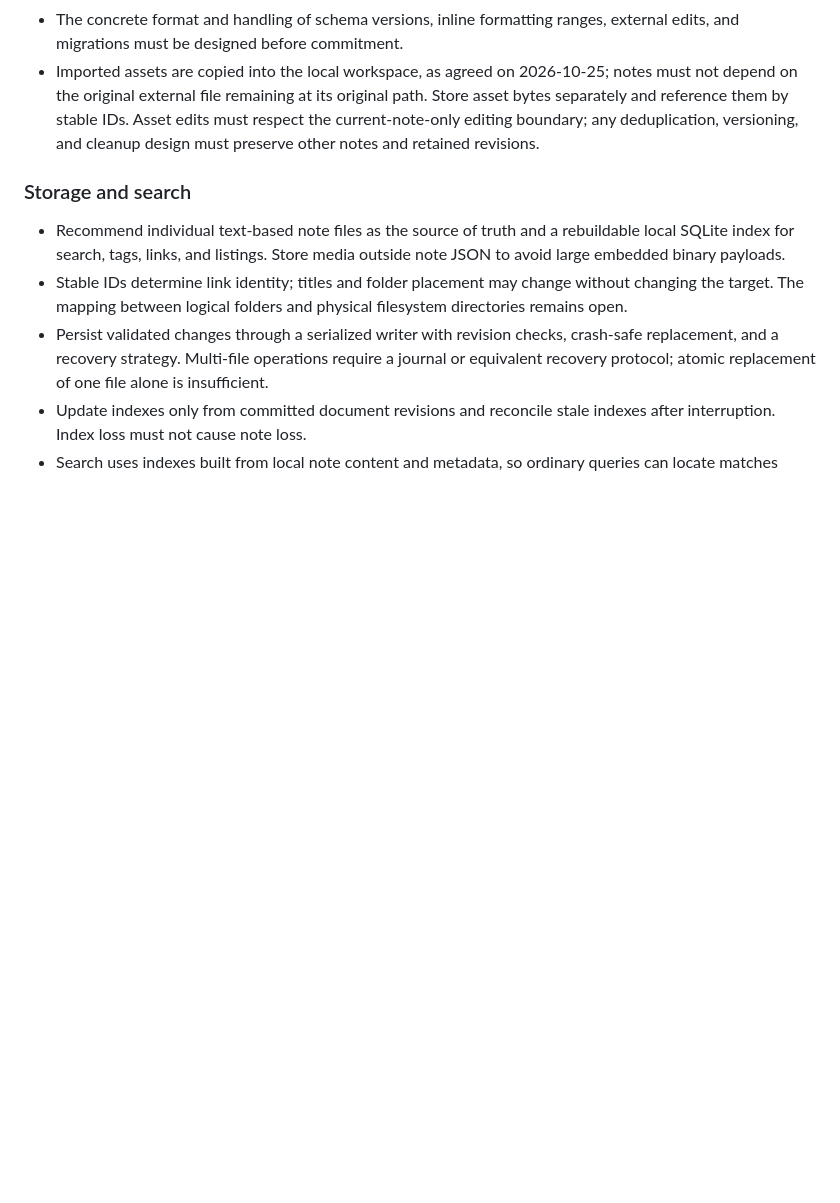
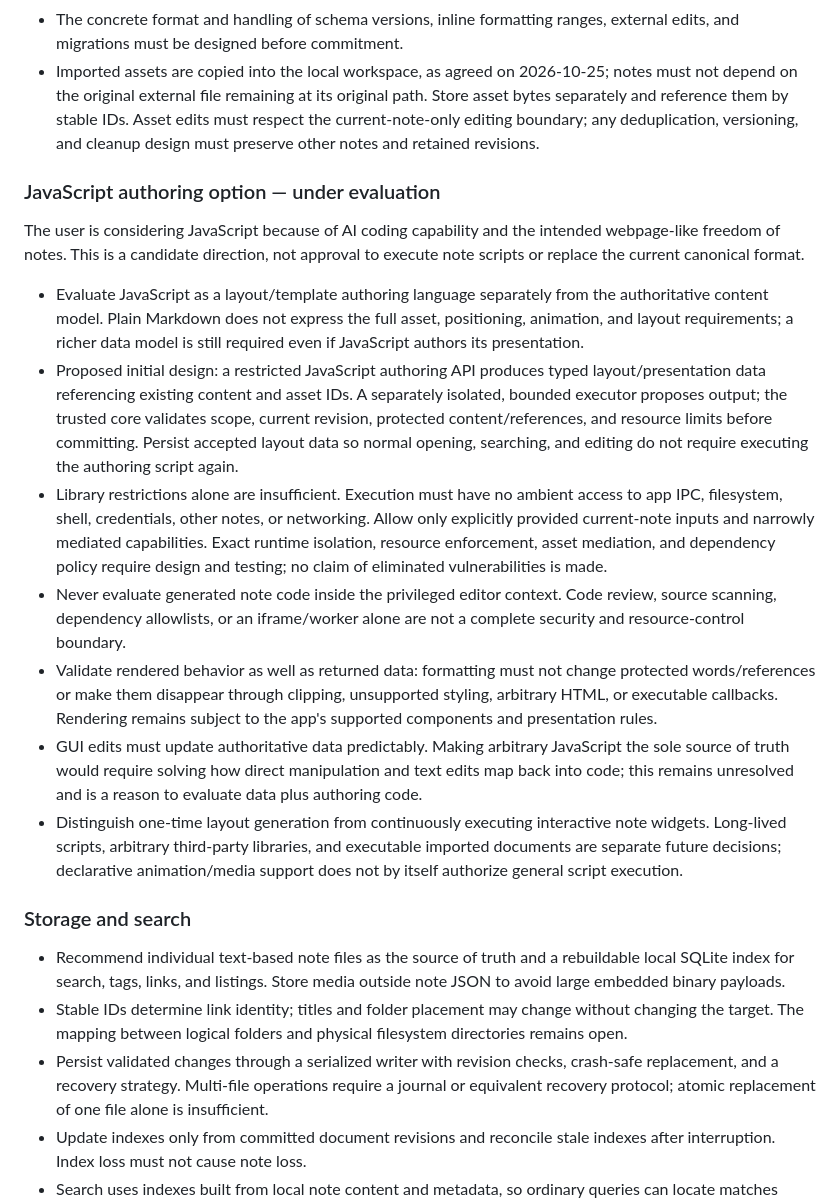
Before and after one commit to redY132/noted, a Markdown page: SPEC.md, the part around the change. GitHub-like rendering; blank space fills up the shorter version.

Commit message:
Evaluate isolated JavaScript authoring for note layouts

```diff
--- a/SPEC.md
+++ b/SPEC.md
@@ -204,6 +204,18 @@ The user supports the overall direction. Concrete serialization, editor selectio
 - The concrete format and handling of schema versions, inline formatting ranges, external edits, and migrations must be designed before commitment.
 - Imported assets are copied into the local workspace, as agreed on 2026-10-25; notes must not depend on the original external file remaining at its original path. Store asset bytes separately and reference them by stable IDs. Asset edits must respect the current-note-only editing boundary; any deduplication, versioning, and cleanup design must preserve other notes and retained revisions.
 
+### JavaScript authoring option — under evaluation
+
+The user is considering JavaScript because of AI coding capability and the intended webpage-like freedom of notes. This is a candidate direction, not approval to execute note scripts or replace the current canonical format.
+
+- Evaluate JavaScript as a layout/template authoring language separately from the authoritative content model. Plain Markdown does not express the full asset, positioning, animation, and layout requirements; a richer data model is still required even if JavaScript authors its presentation.
+- Proposed initial design: a restricted JavaScript authoring API produces typed layout/presentation data referencing existing content and asset IDs. A separately isolated, bounded executor proposes output; the trusted core validates scope, current revision, protected content/references, and resource limits before committing. Persist accepted layout data so normal opening, searching, and editing do not require executing the authoring script again.
+- Library restrictions alone are insufficient. Execution must have no ambient access to app IPC, filesystem, shell, credentials, other notes, or networking. Allow only explicitly provided current-note inputs and narrowly mediated capabilities. Exact runtime isolation, resource enforcement, asset mediation, and dependency policy require design and testing; no claim of eliminated vulnerabilities is made.
+- Never evaluate generated note code inside the privileged editor context. Code review, source scanning, dependency allowlists, or an iframe/worker alone are not a complete security and resource-control boundary.
+- Validate rendered behavior as well as returned data: formatting must not change protected words/references or make them disappear through clipping, unsupported styling, arbitrary HTML, or executable callbacks. Rendering remains subject to the app's supported components and presentation rules.
+- GUI edits must update authoritative data predictably. Making arbitrary JavaScript the sole source of truth would require solving how direct manipulation and text edits map back into code; this remains unresolved and is a reason to evaluate data plus authoring code.
+- Distinguish one-time layout generation from continuously executing interactive note widgets. Long-lived scripts, arbitrary third-party libraries, and executable imported documents are separate future decisions; declarative animation/media support does not by itself authorize general script execution.
+
 ### Storage and search
 
 - Recommend individual text-based note files as the source of truth and a rebuildable local SQLite index for search, tags, links, and listings. Store media outside note JSON to avoid large embedded binary payloads.
```
